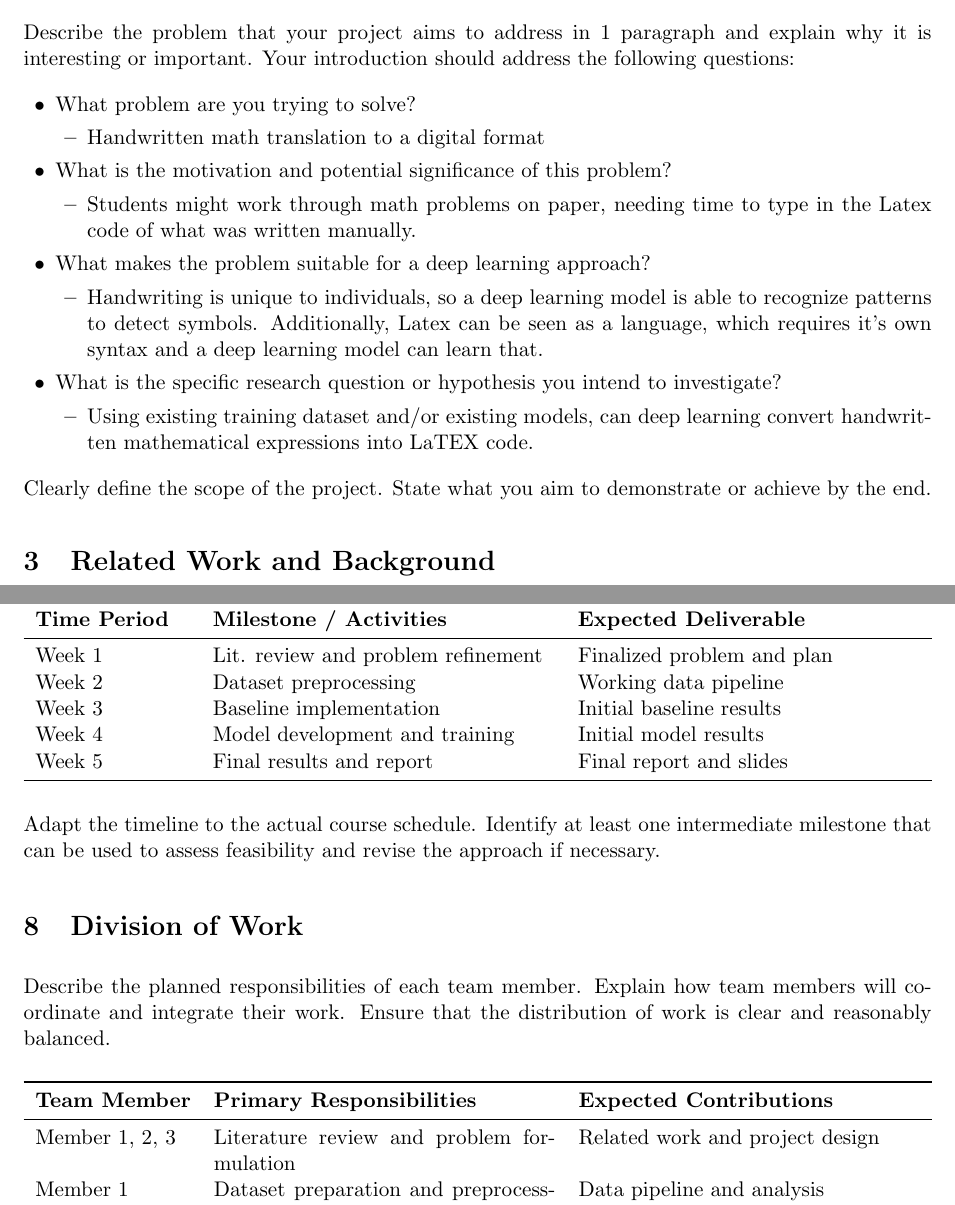
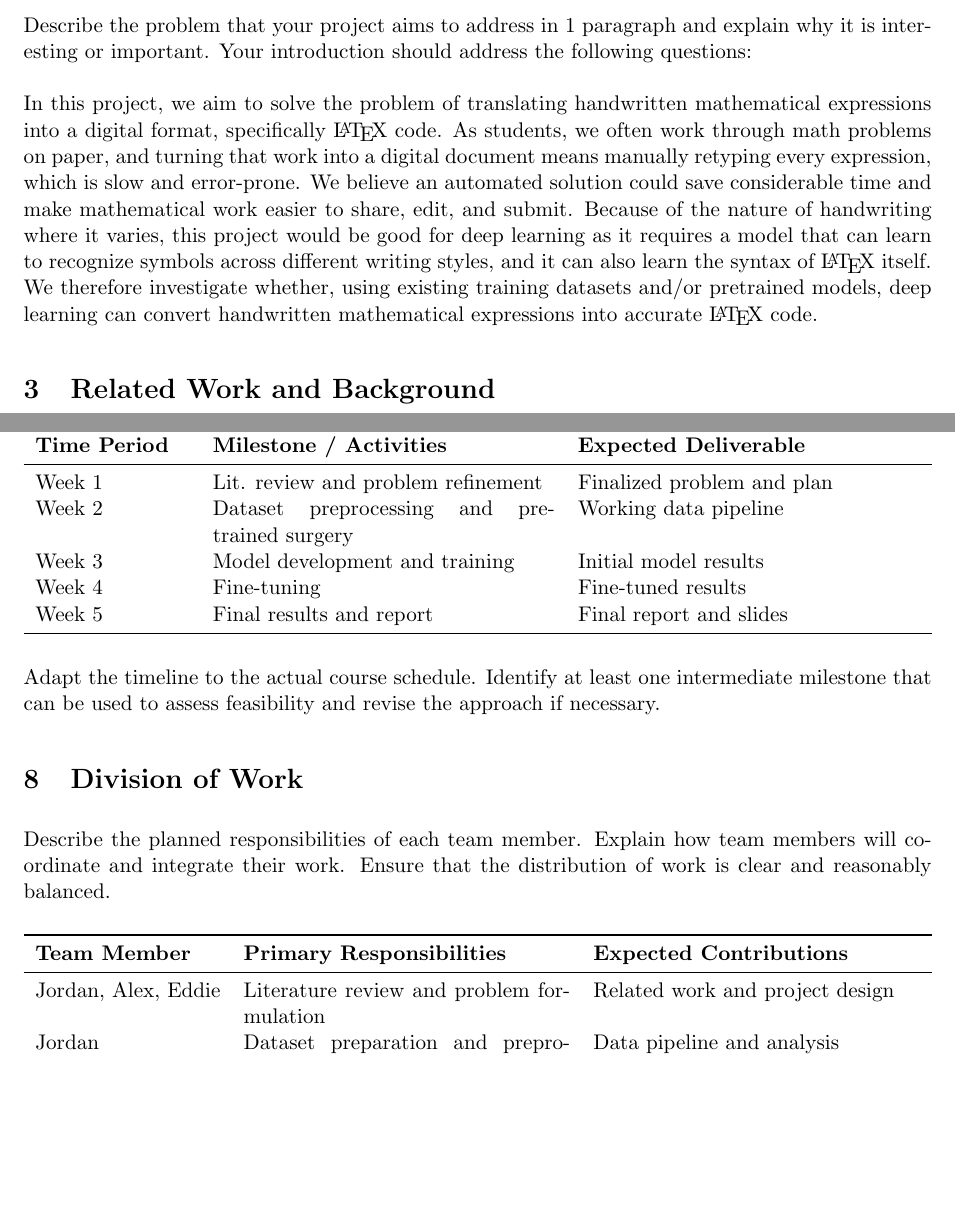
Before and after one commit to DoiBoi/AI-360-Project, a LaTeX document (AI360_Project_Proposal_Template.tex): two parts of pages 1 and 3 of 3, joined at a grey line, cut so that both start at the same text, the shorter picture padded with empty space. Compiled offline with pdfLaTeX.

Commit message:
wrote intro and division of work + schedule

```diff
--- a/AI360_Project_Proposal_Template.tex
+++ b/AI360_Project_Proposal_Template.tex
@@ -75,29 +75,8 @@ This template is for guidance, and you can decide the exact details to include,
 \section{Introduction and Problem Definition}
 
 Describe the problem that your project aims to address in 1 paragraph and
-explain why it is interesting or important. Your introduction should address the following questions:
-\begin{itemize}[noitemsep]
-    \item What problem are you trying to solve?
-      \begin{itemize}
-        \item Handwritten math translation to a digital format
-      \end{itemize}
-    \item What is the motivation and potential significance of this problem?
-    \begin{itemize}
-        \item Students might work through math problems on paper, needing time to type in the Latex code of what was written manually.
-    \end{itemize}
-    \item What makes the problem suitable for a deep learning approach?
-    \begin{itemize}
-        \item Handwriting is unique to individuals, so a deep learning model is able to recognize patterns to detect symbols. Additionally, Latex can be seen as a language, which requires it's own syntax and a deep learning model can learn that.
-    \end{itemize}
-    \item What is the specific research question or hypothesis you intend to investigate?
-    \begin{itemize}
-        \item Using existing training dataset and/or existing models, can deep learning convert handwritten mathematical expressions into LaTEX code.
-    \end{itemize}
-\end{itemize}
-
-Clearly define the scope of the project. State what you aim to
-demonstrate or achieve by the end.
-
+explain why it is interesting or important. Your introduction should address the following questions: \\\\
+In this project, we aim to solve the problem of translating handwritten mathematical expressions into a digital format, specifically \LaTeX{} code. As students, we often work through math problems on paper, and turning that work into a digital document means manually retyping every expression, which is slow and error-prone. We believe an automated solution could save considerable time and make mathematical work easier to share, edit, and submit. Because of the nature of handwriting where it varies, this project would be good for deep learning as it requires a model that can learn to recognize symbols across different writing styles, and it can also learn the syntax of \LaTeX{} itself. We therefore investigate whether, using existing training datasets and/or pretrained models, deep learning can convert handwritten mathematical expressions into accurate \LaTeX{} code.
 % ==================================================
 \section{Related Work and Background}
 
@@ -185,9 +164,9 @@ deliverables, and dependencies.
     \textbf{Expected Deliverable} \\
     \midrule
     Week 1 & Lit. review and problem refinement & Finalized problem and plan \\
-    Week 2 & Dataset preprocessing & Working data pipeline \\
-    Week 3 & Baseline implementation & Initial baseline results \\
-    Week 4 & Model development and training & Initial model results \\
+    Week 2 & Dataset preprocessing and pre-trained surgery & Working data pipeline \\
+    Week 3 & Model development and training & Initial model results \\
+    Week 4 & Fine-tuning & Fine-tuned results \\
     Week 5 & Final results and report & Final report and slides \\
     \bottomrule
 \end{tabularx}
@@ -210,10 +189,10 @@ Ensure that the distribution of work is clear and reasonably balanced.
     \textbf{Primary Responsibilities} &
     \textbf{Expected Contributions} \\
     \midrule
-    Member 1, 2, 3 & Literature review and problem formulation & Related work and project design \\
-    Member 1 & Dataset preparation and preprocessing & Data pipeline and analysis \\
-    Member 2 & Model implementation and training & Model and training code \\
-    Member 3 & Evaluation and experimental analysis & Metrics, comparisons, and visualization \\
+    Jordan, Alex, Eddie & Literature review and problem formulation & Related work and project design \\
+    Jordan & Dataset preparation and preprocessing & Data pipeline and analysis \\
+    Eddie & Model implementation and training & Model and training code \\
+    Alex & Evaluation and experimental analysis & Metrics, comparisons, and visualization \\
     \bottomrule
 \end{tabularx}
 \end{center}
```
